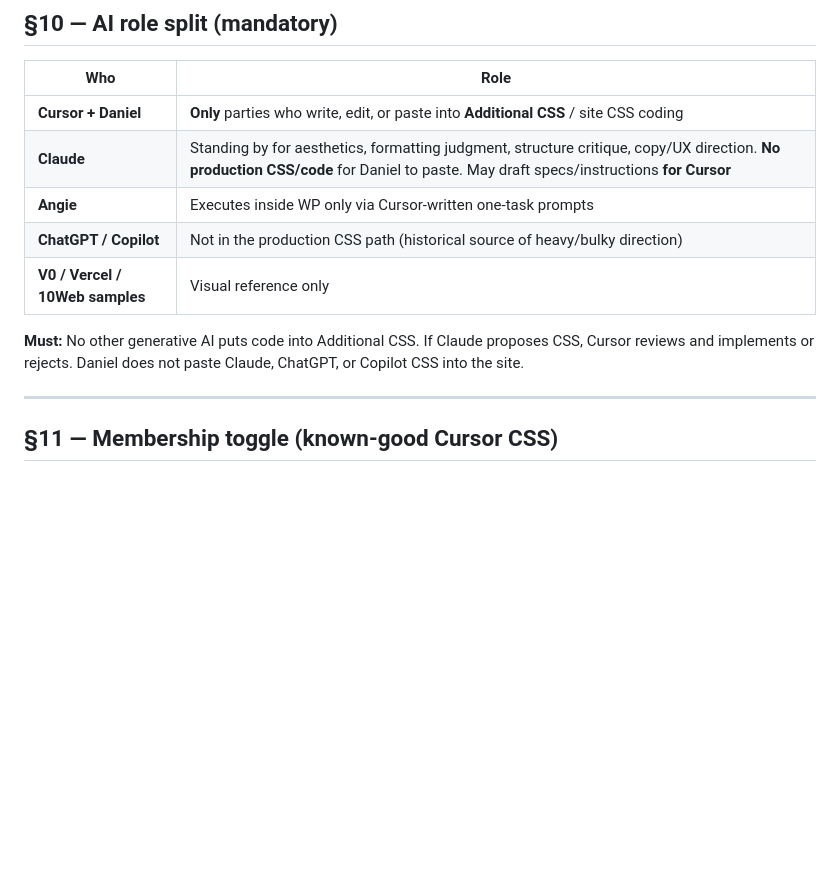
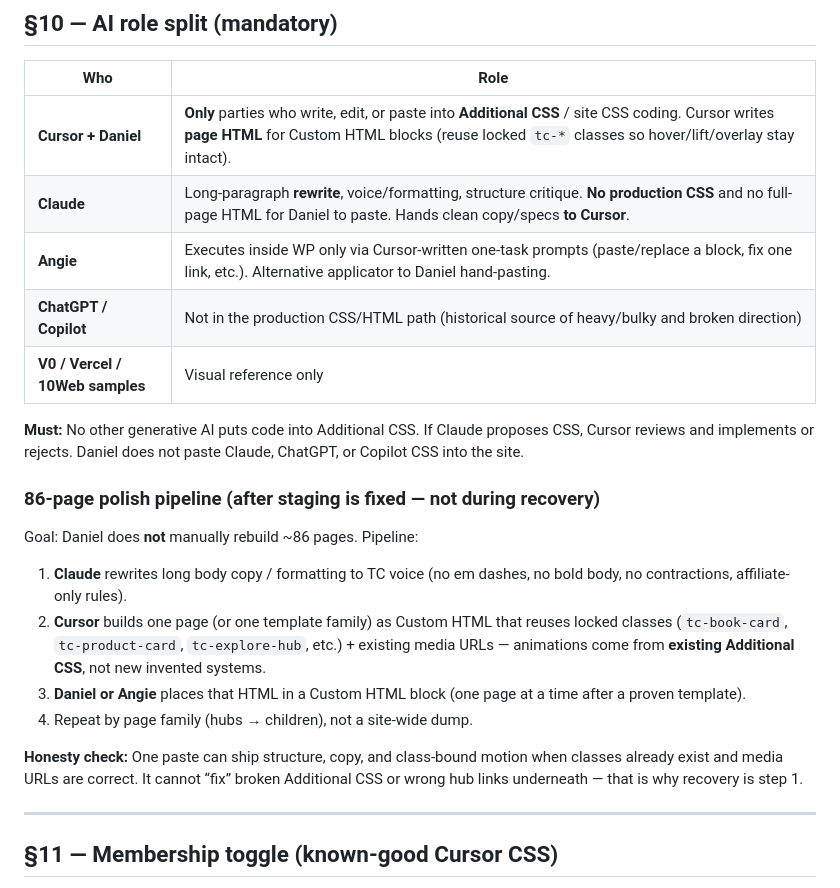
Before and after one commit to corisan123/truth-collective, a Markdown page: docs/TC-STANDING-BRIEF.md, the part around the change. Drawn GitHub-style; blank space fills up the shorter version.

Commit message:
Document 86-page Claude/Cursor/Angie polish pipeline in §10
Claude rewrites copy; Cursor owns Custom HTML using locked tc-*
classes; Angie or Daniel applies one page at a time after staging
recovery. Not a mid-recovery site rebuild.

Co-authored-by: dreid0518-gif <dreid0518-gif@users.noreply.github.com>

```diff
--- a/docs/TC-STANDING-BRIEF.md
+++ b/docs/TC-STANDING-BRIEF.md
@@ -201,13 +201,24 @@ Confirmed from Daniel’s attachments (sample UI, not current WP staging):
 
 | Who | Role |
 |-----|------|
-| **Cursor + Daniel** | **Only** parties who write, edit, or paste into **Additional CSS** / site CSS coding |
-| **Claude** | Standing by for aesthetics, formatting judgment, structure critique, copy/UX direction. **No production CSS/code** for Daniel to paste. May draft specs/instructions **for Cursor** |
-| **Angie** | Executes inside WP only via Cursor-written one-task prompts |
-| **ChatGPT / Copilot** | Not in the production CSS path (historical source of heavy/bulky direction) |
+| **Cursor + Daniel** | **Only** parties who write, edit, or paste into **Additional CSS** / site CSS coding. Cursor writes **page HTML** for Custom HTML blocks (reuse locked `tc-*` classes so hover/lift/overlay stay intact). |
+| **Claude** | Long-paragraph **rewrite**, voice/formatting, structure critique. **No production CSS** and no full-page HTML for Daniel to paste. Hands clean copy/specs **to Cursor**. |
+| **Angie** | Executes inside WP only via Cursor-written one-task prompts (paste/replace a block, fix one link, etc.). Alternative applicator to Daniel hand-pasting. |
+| **ChatGPT / Copilot** | Not in the production CSS/HTML path (historical source of heavy/bulky and broken direction) |
 | **V0 / Vercel / 10Web samples** | Visual reference only |
 
 **Must:** No other generative AI puts code into Additional CSS. If Claude proposes CSS, Cursor reviews and implements or rejects. Daniel does not paste Claude, ChatGPT, or Copilot CSS into the site.
+
+### 86-page polish pipeline (after staging is fixed — not during recovery)
+
+Goal: Daniel does **not** manually rebuild ~86 pages. Pipeline:
+
+1. **Claude** rewrites long body copy / formatting to TC voice (no em dashes, no bold body, no contractions, affiliate-only rules).
+2. **Cursor** builds one page (or one template family) as Custom HTML that reuses locked classes (`tc-book-card`, `tc-product-card`, `tc-explore-hub`, etc.) + existing media URLs — animations come from **existing Additional CSS**, not new invented systems.
+3. **Daniel or Angie** places that HTML in a Custom HTML block (one page at a time after a proven template).
+4. Repeat by page family (hubs → children), not a site-wide dump.
+
+**Honesty check:** One paste can ship structure, copy, and class-bound motion when classes already exist and media URLs are correct. It cannot “fix” broken Additional CSS or wrong hub links underneath — that is why recovery is step 1.
 
 ---
 
```
